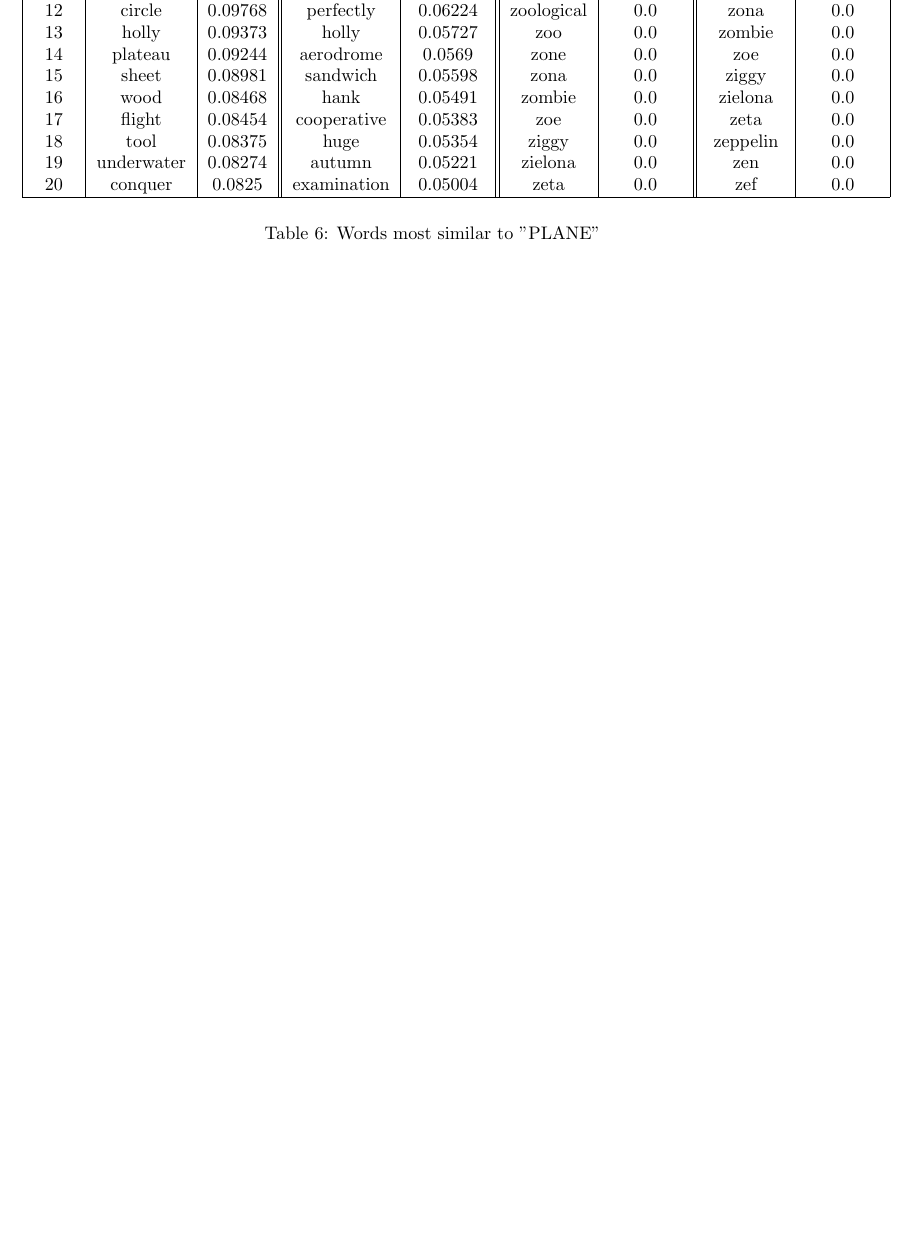
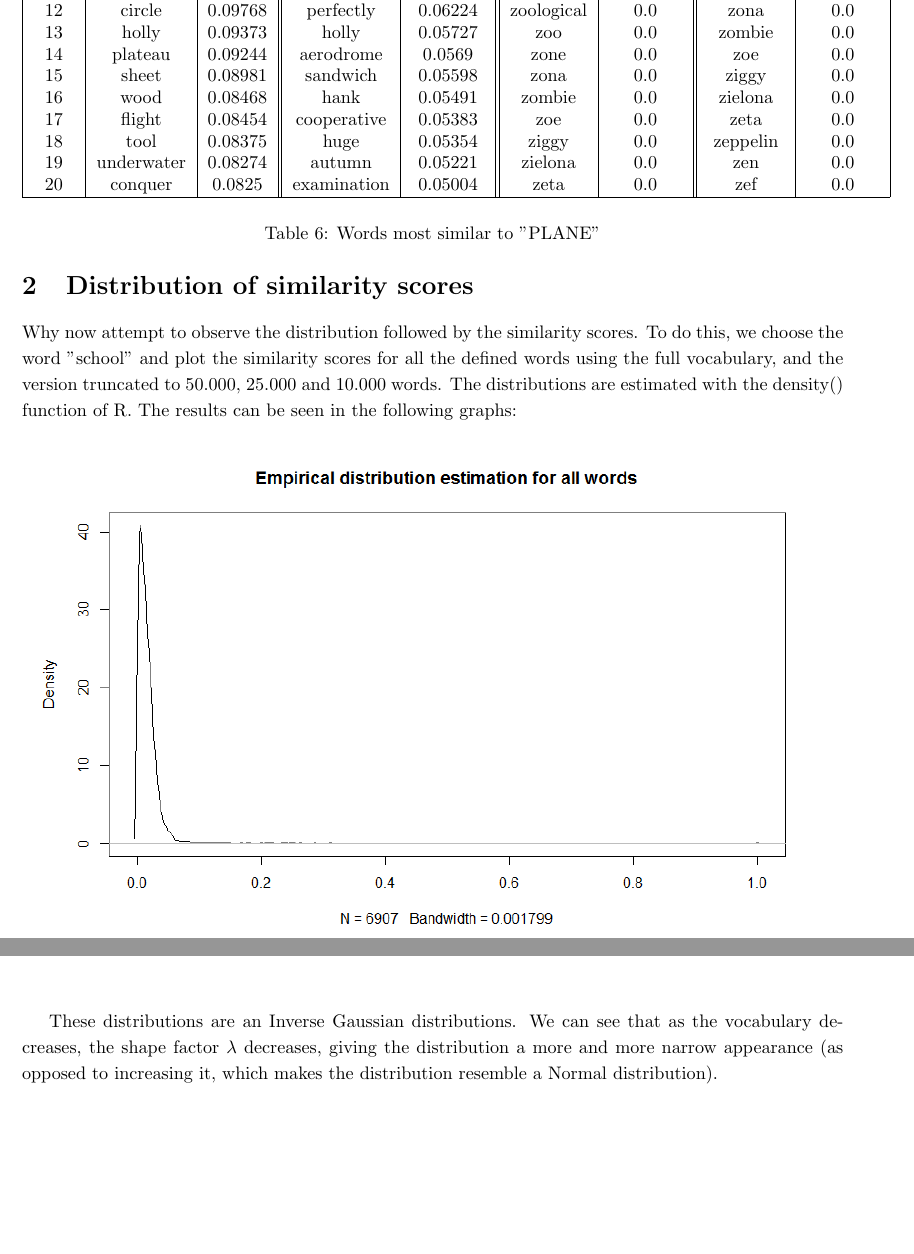
Before and after one commit to bbaugnies/LINGI2263_g2, a LaTeX problem sheet (Rapport_3/group2_assignment3.tex): part of page 5 of 6 before the commit and two parts of pages 5 and 6 of 8 after it, the two joined at a grey line, cut so that both start at the same text, the shorter picture padded with empty space. Compiled offline with pdfLaTeX.

Commit message:
2.2 rapport

```diff
--- a/Rapport_3/group2_assignment3.tex
+++ b/Rapport_3/group2_assignment3.tex
@@ -323,3 +323,11 @@ Special characters: \\
 \paragraph*{}
 As we can see, for 25.000 and 10.000 vocabulary words, the results become meaningless and the first values in the dictionary are given by default. However, results for the full vocabulary are quite good. While the the similarity scores are lower for 50.000 words, the proposed words are mostly relevant and provide some information about the meaning of the original word. In some cases they even provide insight into other possible meanings of the word which the full-vocabulary list does not provide. For example, of the 20 full-vocabulary words for "fruit", none are related to its use for describing a homosexual man, whereas some in the 50.000 word list do.
 
+\section{Distribution of similarity scores}
+Why now attempt to observe the distribution followed by the similarity scores. To do this, we choose the word "school" and plot the similarity scores for all the defined words using the full vocabulary, and the version truncated to 50.000, 25.000 and 10.000 words. The distributions are estimated with the density() function of R. The results can be seen in the following graphs:
+
+\begin{figure}[! ht]
+\centering
+\includegraphics[scale=0.5]{./Figures/all.png}
+\label{all}
+\end{figure}
@@ -325,0 +341,5 @@ As we can see, for 25.000 and 10.000 vocabulary words, the results become meanin
+\begin{figure}[! ht]
+\centering
+\includegraphics[scale=0.5]{./Figures/25.png}
+\label{25}
+\end{figure}
@@ -326,3 +353,6 @@ As we can see, for 25.000 and 10.000 vocabulary words, the results become meanin
+\pagebreak
+
+These distributions are an Inverse Gaussian distributions. We can see that as the vocabulary decreases, the shape factor $\lambda$ decreases, giving the distribution a more and more narrow appearance (as opposed to increasing it, which makes the distribution resemble a Normal distribution).
 
 
 \section{The underpinnings of Log-Entropy}
```
Also changed, not shown: Rapport_3/Figures/10.png (added), Rapport_3/Figures/25.png (added), Rapport_3/Figures/50.png (added), Rapport_3/Figures/all.png (added), Rapport_3/group2_assignment3.pdf, Rapport_3/group2_assignment3.tex (14 more changed lines), 4 other files.
